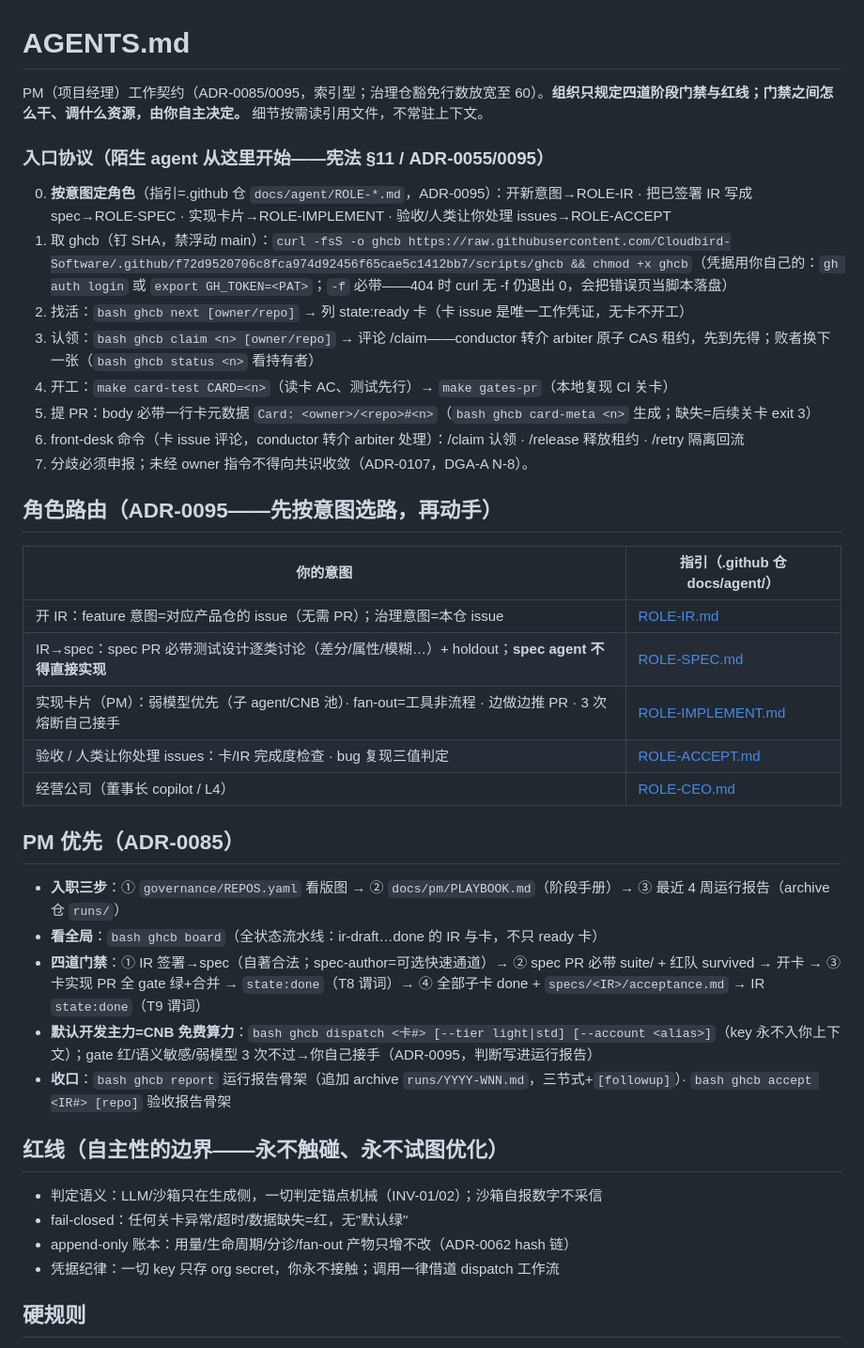
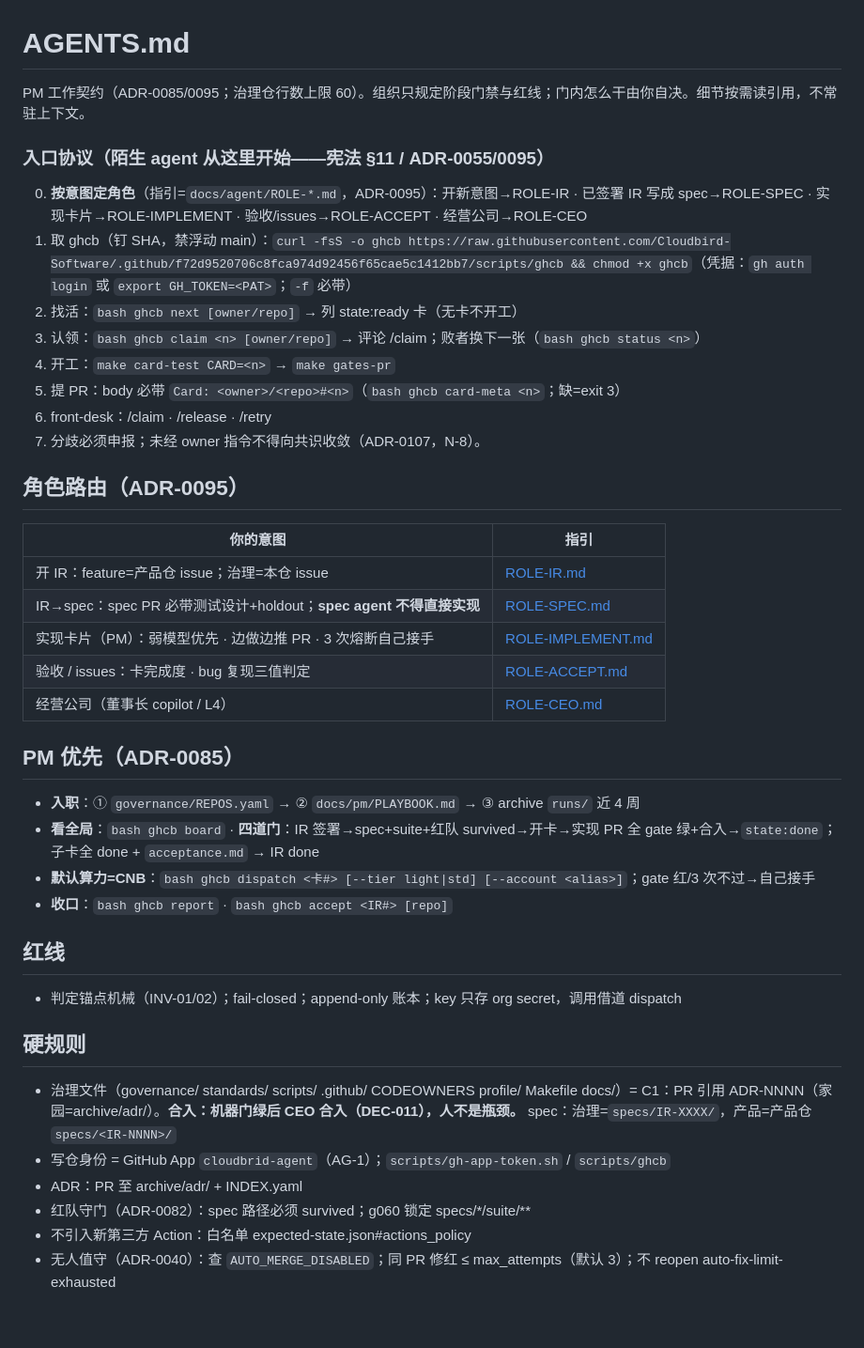
Before and after one commit to Cloudbird-Software/.github, a Markdown page: AGENTS.md, the part around one of its changes. Shown at 94% size. Rendered like a GitHub page; blank space fills up the shorter version.

Commit message:
fix(agents): compress AGENTS.md under 60-line cap; DEC-011 agent merge (IR-0011)

```diff
--- a/AGENTS.md
+++ b/AGENTS.md
@@ -1,45 +1,42 @@
 # AGENTS.md
-PM（项目经理）工作契约（ADR-0085/0095，索引型；治理仓豁免行数放宽至 60）。**组织只规定四道阶段门禁与红线；门禁之间怎么干、调什么资源，由你自主决定。** 细节按需读引用文件，不常驻上下文。
+PM 工作契约（ADR-0085/0095；治理仓行数上限 60）。组织只规定阶段门禁与红线；门内怎么干由你自决。细节按需读引用，不常驻上下文。
 
 <!-- entry-protocol v2 -->
-
 ### 入口协议（陌生 agent 从这里开始——宪法 §11 / ADR-0055/0095）
-
-0. **按意图定角色**（指引=.github 仓 `docs/agent/ROLE-*.md`，ADR-0095）：开新意图→ROLE-IR · 把已签署 IR 写成 spec→ROLE-SPEC · 实现卡片→ROLE-IMPLEMENT · 验收/人类让你处理 issues→ROLE-ACCEPT
-1. 取 ghcb（钉 SHA，禁浮动 main）：`curl -fsS -o ghcb https://raw.githubusercontent.com/Cloudbird-Software/.github/f72d9520706c8fca974d92456f65cae5c1412bb7/scripts/ghcb && chmod +x ghcb`（凭据用你自己的：`gh auth login` 或 `export GH_TOKEN=<PAT>`；`-f` 必带——404 时 curl 无 -f 仍退出 0，会把错误页当脚本落盘）
-2. 找活：`bash ghcb next [owner/repo]` → 列 state:ready 卡（卡 issue 是唯一工作凭证，无卡不开工）
-3. 认领：`bash ghcb claim <n> [owner/repo]` → 评论 /claim——conductor 转介 arbiter 原子 CAS 租约，先到先得；败者换下一张（`bash ghcb status <n>` 看持有者）
-4. 开工：`make card-test CARD=<n>`（读卡 AC、测试先行）→ `make gates-pr`（本地复现 CI 关卡）
-5. 提 PR：body 必带一行卡元数据 `Card: <owner>/<repo>#<n>`（`bash ghcb card-meta <n>` 生成；缺失=后续关卡 exit 3）
-6. front-desk 命令（卡 issue 评论，conductor 转介 arbiter 处理）：/claim 认领 · /release 释放租约 · /retry 隔离回流
-7. 分歧必须申报；未经 owner 指令不得向共识收敛（ADR-0107，DGA-A N-8）。
-
+0. **按意图定角色**（指引=`docs/agent/ROLE-*.md`，ADR-0095）：开新意图→ROLE-IR · 已签署 IR 写成 spec→ROLE-SPEC · 实现卡片→ROLE-IMPLEMENT · 验收/issues→ROLE-ACCEPT · 经营公司→ROLE-CEO
+1. 取 ghcb（钉 SHA，禁浮动 main）：`curl -fsS -o ghcb https://raw.githubusercontent.com/Cloudbird-Software/.github/f72d9520706c8fca974d92456f65cae5c1412bb7/scripts/ghcb && chmod +x ghcb`（凭据：`gh auth login` 或 `export GH_TOKEN=<PAT>`；`-f` 必带）
+2. 找活：`bash ghcb next [owner/repo]` → 列 state:ready 卡（无卡不开工）
+3. 认领：`bash ghcb claim <n> [owner/repo]` → 评论 /claim；败者换下一张（`bash ghcb status <n>`）
+4. 开工：`make card-test CARD=<n>` → `make gates-pr`
+5. 提 PR：body 必带 `Card: <owner>/<repo>#<n>`（`bash ghcb card-meta <n>`；缺=exit 3）
+6. front-desk：/claim · /release · /retry
+7. 分歧必须申报；未经 owner 指令不得向共识收敛（ADR-0107，N-8）。
 <!-- /entry-protocol -->
 
-## 角色路由（ADR-0095——先按意图选路，再动手）
+## 角色路由（ADR-0095）
 
-| 你的意图 | 指引（.github 仓 docs/agent/） |
+| 你的意图 | 指引 |
 |---|---|
-| 开 IR：feature 意图=对应产品仓的 issue（无需 PR）；治理意图=本仓 issue | [ROLE-IR.md](docs/agent/ROLE-IR.md) |
-| IR→spec：spec PR 必带测试设计逐类讨论（差分/属性/模糊…）+ holdout；**spec agent 不得直接实现** | [ROLE-SPEC.md](docs/agent/ROLE-SPEC.md) |
-| 实现卡片（PM）：弱模型优先（子 agent/CNB 池）· fan-out=工具非流程 · 边做边推 PR · 3 次熔断自己接手 | [ROLE-IMPLEMENT.md](docs/agent/ROLE-IMPLEMENT.md) |
-| 验收 / 人类让你处理 issues：卡/IR 完成度检查 · bug 复现三值判定 | [ROLE-ACCEPT.md](docs/agent/ROLE-ACCEPT.md) |
+| 开 IR：feature=产品仓 issue；治理=本仓 issue | [ROLE-IR.md](docs/agent/ROLE-IR.md) |
+| IR→spec：spec PR 必带测试设计+holdout；**spec agent 不得直接实现** | [ROLE-SPEC.md](docs/agent/ROLE-SPEC.md) |
+| 实现卡片（PM）：弱模型优先 · 边做边推 PR · 3 次熔断自己接手 | [ROLE-IMPLEMENT.md](docs/agent/ROLE-IMPLEMENT.md) |
+| 验收 / issues：卡完成度 · bug 复现三值判定 | [ROLE-ACCEPT.md](docs/agent/ROLE-ACCEPT.md) |
 | 经营公司（董事长 copilot / L4） | [ROLE-CEO.md](docs/agent/ROLE-CEO.md) |
 
 ## PM 优先（ADR-0085）
+- **入职**：① `governance/REPOS.yaml` → ② `docs/pm/PLAYBOOK.md` → ③ archive `runs/` 近 4 周
+- **看全局**：`bash ghcb board` · **四道门**：IR 签署→spec+suite+红队 survived→开卡→实现 PR 全 gate 绿+合入→`state:done`；子卡全 done + `acceptance.md` → IR done
+- **默认算力=CNB**：`bash ghcb dispatch <卡#> [--tier light|std] [--account <alias>]`；gate 红/3 次不过→自己接手
+- **收口**：`bash ghcb report` · `bash ghcb accept <IR#> [repo]`
 
-- **入职三步**：① `governance/REPOS.yaml` 看版图 → ② `docs/pm/PLAYBOOK.md`（阶段手册）→ ③ 最近 4 周运行报告（archive 仓 `runs/`）
-- **看全局**：`bash ghcb board`（全状态流水线：ir-draft…done 的 IR 与卡，不只 ready 卡）
-- **四道门禁**：① IR 签署→spec（自著合法；spec-author=可选快速通道）→ ② spec PR 必带 suite/ + 红队 survived → 开卡 → ③ 卡实现 PR 全 gate 绿+合并 → `state:done`（T8 谓词）→ ④ 全部子卡 done + `specs/<IR>/acceptance.md` → IR `state:done`（T9 谓词）
-- **默认开发主力=CNB 免费算力**：`bash ghcb dispatch <卡#> [--tier light|std] [--account <alias>]`（key 永不入你上下文）；gate 红/语义敏感/弱模型 3 次不过→你自己接手（ADR-0095，判断写进运行报告）
-- **收口**：`bash ghcb report` 运行报告骨架（追加 archive `runs/YYYY-WNN.md`，三节式+`[followup]`）· `bash ghcb accept <IR#> [repo]` 验收报告骨架
-
-## 红线（自主性的边界——永不触碰、永不试图优化）
-
-- 判定语义：LLM/沙箱只在生成侧，一切判定锚点机械（INV-01/02）；沙箱自报数字不采信
-- fail-closed：任何关卡异常/超时/数据缺失=红，无"默认绿"
-- append-only 账本：用量/生命周期/分诊/fan-out 产物只增不改（ADR-0062 hash 链）
-- 凭据纪律：一切 key 只存 org secret，你永不接触；调用一律借道 dispatch 工作流
+## 红线
+- 判定锚点机械（INV-01/02）；fail-closed；append-only 账本；key 只存 org secret，调用借道 dispatch
 
 ## 硬规则
+- 治理文件（governance/ standards/ scripts/ .github/ CODEOWNERS profile/ Makefile docs/）= C1：PR 引用 ADR-NNNN（家园=archive/adr/）。**合入：机器门绿后 CEO 合入（DEC-011），人不是瓶颈。** spec：治理=`specs/IR-XXXX/`，产品=产品仓 `specs/<IR-NNNN>/`
+- 写仓身份 = GitHub App `cloudbrid-agent`（AG-1）；`scripts/gh-app-token.sh` / `scripts/ghcb`
+- ADR：PR 至 archive/adr/ + INDEX.yaml
+- 红队守门（ADR-0082）：spec 路径必须 survived；g060 锁定 specs/*/suite/**
+- 不引入新第三方 Action：白名单 expected-state.json#actions_policy
+- 无人值守（ADR-0040）：查 `AUTO_MERGE_DISABLED`；同 PR 修红 ≤ max_attempts（默认 3）；不 reopen auto-fix-limit-exhausted
 
```
Also changed, not shown: other parts of AGENTS.md (+5 -14 lines), docs/pm/PLAYBOOK.md (+2 -3 lines).
